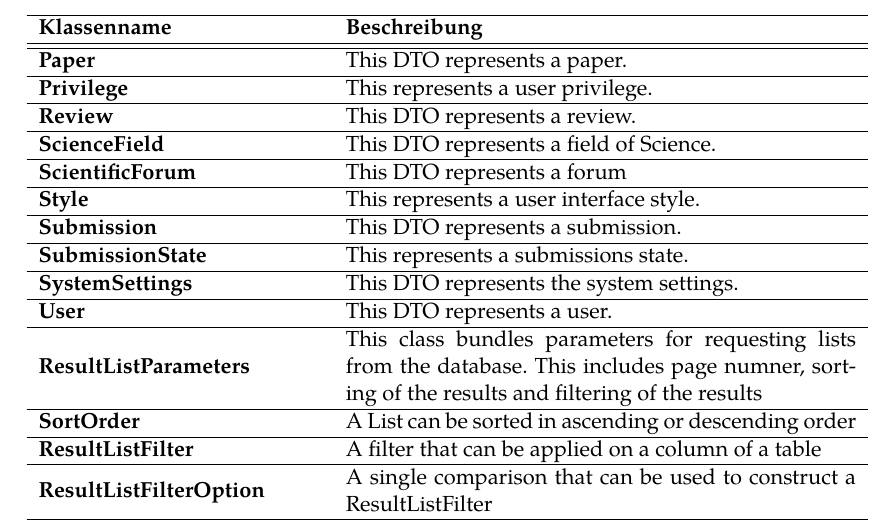
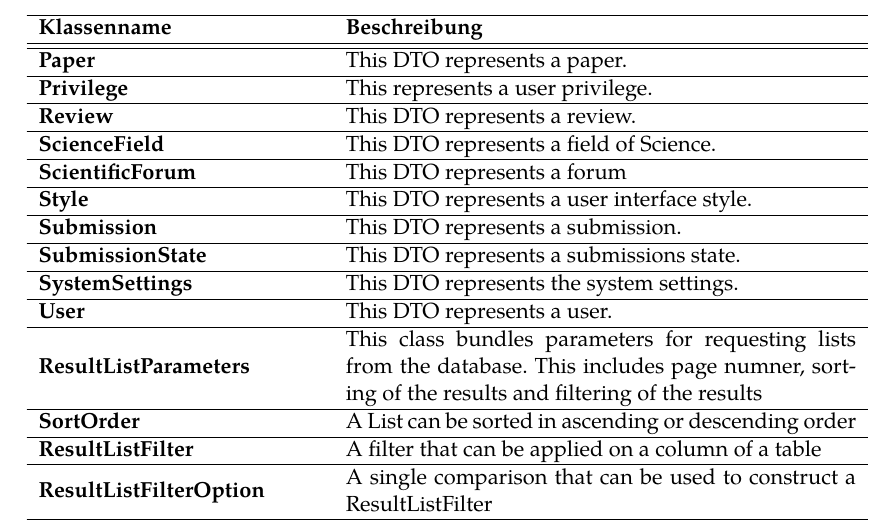
Before and after one commit to guersterst/LasEs, a LaTeX document (docs/Entwurf/Main.tex, which reads docs/Entwurf/Klassendiagramm.tex): part of page 10 of 33, cut so that both start at the same text. Compiled offline with XeLaTeX.

Commit message:
add word DTO in Beschreibung

```diff
--- a/docs/Entwurf/Klassendiagramm.tex
+++ b/docs/Entwurf/Klassendiagramm.tex
@@ -75,9 +75,9 @@ natürlich gibt es aber auch DTOs, die nicht direkt aus dem ER-Diagramm kommen.
 	\classentry{Review}{This DTO represents a review.}
 	\classentry{ScienceField}{This DTO represents a field of Science.}
 	\classentry{ScientificForum}{This DTO represents a forum}
-	\classentry{Style}{This represents a user interface style.}
+	\classentry{Style}{This DTO represents a user interface style.}
 	\classentry{Submission}{This DTO represents a submission.}
-	\classentry{SubmissionState}{This represents a submissions state.}
+	\classentry{SubmissionState}{This DTO represents a submissions state.}
 	\classentry{SystemSettings}{This DTO represents the system settings.}
 	\classentry{User}{This DTO represents a user.}
 	\classentry{ResultListParameters}{This class bundles parameters for requesting lists from the database. This includes page numner, sorting of the results and filtering of the results}
```
